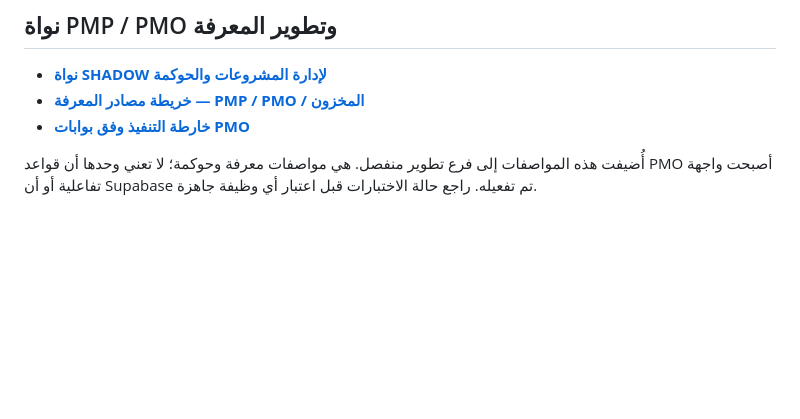
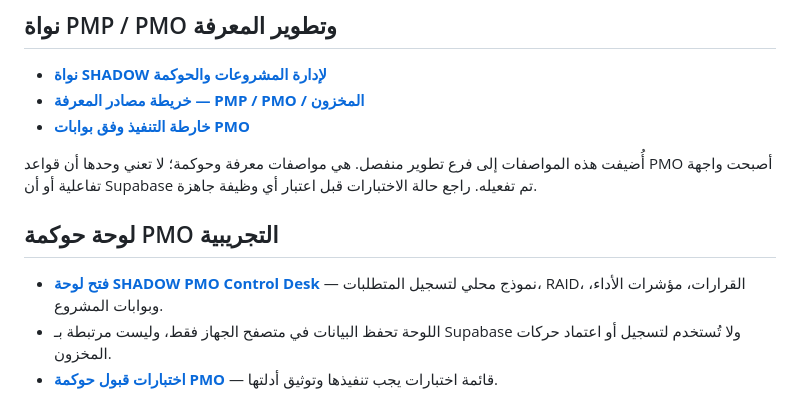
Before and after one commit to mtarkg2025-lang/ilock-inventory, a Markdown page: README.md, the part around the change. Rendered like a GitHub page; blank space fills up the shorter version.

Commit message:
Link SHADOW PMO control desk prototype

```diff
--- a/README.md
+++ b/README.md
@@ -76,3 +76,9 @@
 - **[خارطة التنفيذ وفق بوابات PMO](./SHADOW_INVENTORY_ADVISOR/SHADOW_PMO_DELIVERY_ROADMAP_AR.md)**
 
 أُضيفت هذه المواصفات إلى فرع تطوير منفصل. هي مواصفات معرفة وحوكمة؛ لا تعني وحدها أن قواعد PMO أصبحت واجهة تفاعلية أو أن Supabase تم تفعيله. راجع حالة الاختبارات قبل اعتبار أي وظيفة جاهزة.
+
+
+## لوحة حوكمة PMO التجريبية
+- **[فتح لوحة SHADOW PMO Control Desk](./shadow-pmo/)** — نموذج محلي لتسجيل المتطلبات، RAID، القرارات، مؤشرات الأداء، وبوابات المشروع.
+- اللوحة تحفظ البيانات في متصفح الجهاز فقط، وليست مرتبطة بـ Supabase ولا تُستخدم لتسجيل أو اعتماد حركات المخزون.
+- **[اختبارات قبول حوكمة PMO](./SHADOW_INVENTORY_ADVISOR/PMO_ACCEPTANCE_TESTS_AR.md)** — قائمة اختبارات يجب تنفيذها وتوثيق أدلتها.
```
